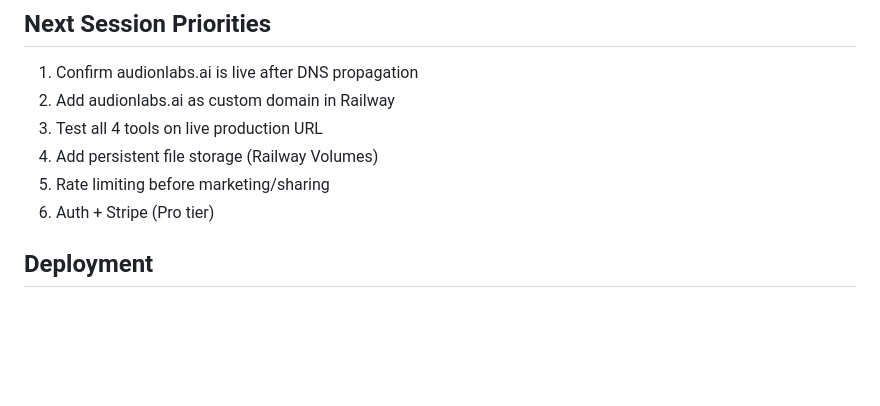
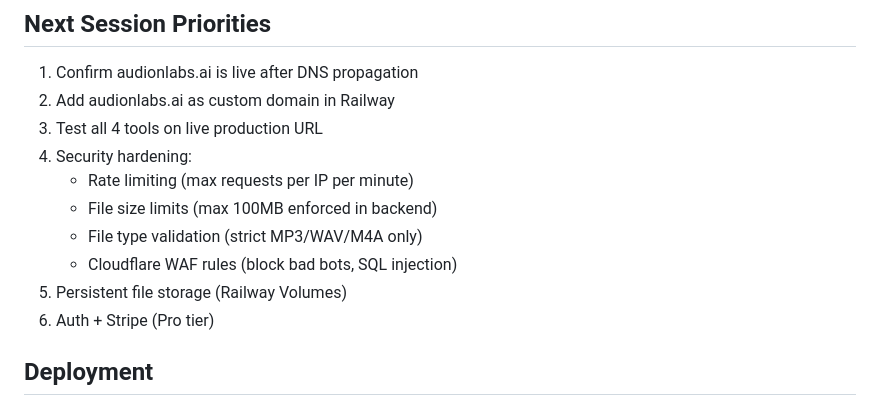
Before and after one commit to mthomas3254/audionlabs, a Markdown page: CLAUDE.md, the part around the change. GitHub-like rendering; blank space fills up the shorter version.

Commit message:
docs: add security hardening to next session priorities
Co-Authored-By: Claude Opus 4.6 <noreply@anthropic.com>

```diff
--- a/CLAUDE.md
+++ b/CLAUDE.md
@@ -115,8 +115,12 @@ audionlabs/
 1. Confirm audionlabs.ai is live after DNS propagation
 2. Add audionlabs.ai as custom domain in Railway
 3. Test all 4 tools on live production URL
-4. Add persistent file storage (Railway Volumes)
-5. Rate limiting before marketing/sharing
+4. Security hardening:
+   - Rate limiting (max requests per IP per minute)
+   - File size limits (max 100MB enforced in backend)
+   - File type validation (strict MP3/WAV/M4A only)
+   - Cloudflare WAF rules (block bad bots, SQL injection)
+5. Persistent file storage (Railway Volumes)
 6. Auth + Stripe (Pro tier)
 
 ## Deployment
```
